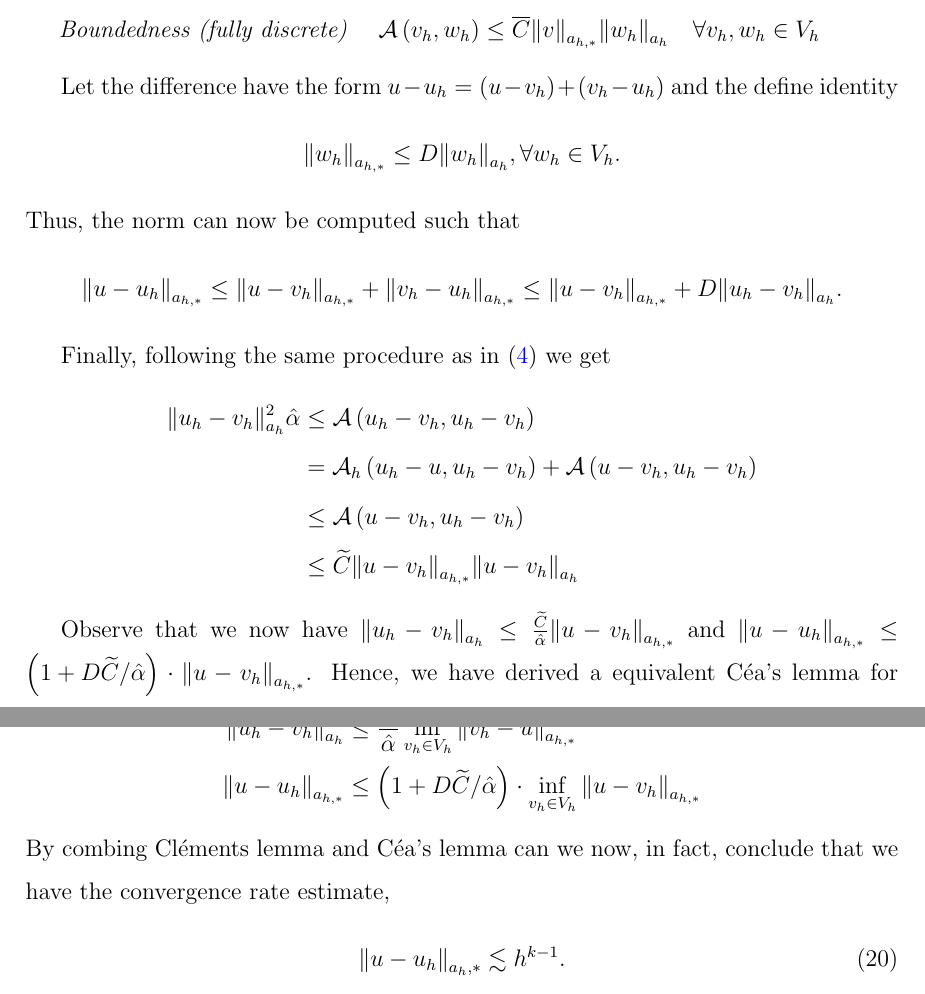
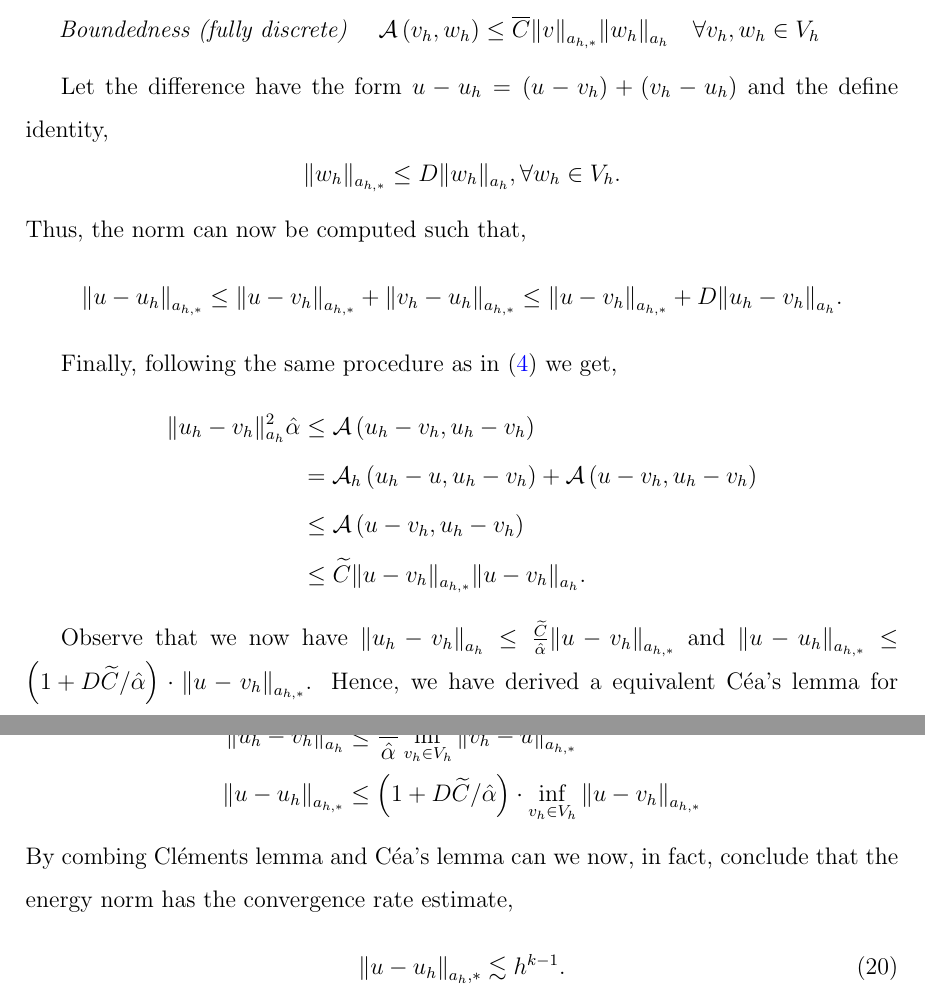
Before and after one commit to isakhammer/master_thesis, a LaTeX document (latex/main.tex, which reads latex/CIP.tex): two parts of pages 21 and 22 of 34, joined at a grey line, cut so that both start at the same text. Compiled offline with pdfLaTeX.

Commit message:
So much commas

```diff
--- a/latex/CIP.tex
+++ b/latex/CIP.tex
@@ -448,22 +448,22 @@ We will now introduce the notion of an a priori estimate, which can be used the
     \end{split}
 .\end{equation*}
 
-Let the difference have the form $u - u_{h} = (u - v_{h} )  + (v_{h} - u_{h})$ and the define identity
+Let the difference have the form $u - u_{h} = (u - v_{h} )  + (v_{h} - u_{h})$ and the define identity,
 $$
 \| w_{h} \|_{ a_{h,*} }^{  }  \le  D \| w_{h} \|_{ a_{h} }^{  }, \forall w_{h} \in V_{h} .
 $$
-Thus, the norm can now be computed such that\[
+Thus, the norm can now be computed such that,\[
 \| u - u_{h} \|_{ a_{h,*} }^{  } \le \|u - v_{h}  \|_{a_{h,*}  }^{  }  + \| v_{h} - u_{h} \|_{a_{h,*}  }^{  } \\
 \le \| u -v_{h} \|_{ a_{h,*} }^{  }  + D \| u_{h} - v_{h} \|_{a_{h}  }^{  }.
 \]
 
-Finally, following the same procedure as in \eqref{eq:cealemma_proof} we get
+Finally, following the same procedure as in \eqref{eq:cealemma_proof} we get,
 \[
     \begin{split}
 \| u_{h} - v_{h} \|_{a_{h}  }^{2  } \hat{\alpha } & \le  \mathcal{A} \left( u_{h} - v_{h}, u_{h} - v_{h} \right) \\
 & =  \mathcal{A} _{h} \left( u_{h} -u, u_{h} -v_{h} \right) + \mathcal{A} \left( u - v_{h}, u_{h} - v_{h} \right) \\
  &  \le  \mathcal{A}  \left( u - v_{h}, u_{h} - v_{h} \right)   \\
- &\le  \widetilde{C} \| u - v_{h} \|_{ a_{h,*} }^{  } \| u- v_{h} \|_{ a_{h} }^{  }
+ &\le  \widetilde{C} \| u - v_{h} \|_{ a_{h,*} }^{  } \| u- v_{h} \|_{ a_{h} }^{  }.
     \end{split}
 \]
 
@@ -475,7 +475,7 @@ v_{h} \|_{ a_{h,*} }^{  } $. Hence, we have derived a equivalent Céa's lemma fo
 \| u - u_{h} \|_{ a_{h,*} }^{  }  & \le \left( 1 + D \widetilde{C} /\hat{\alpha } \right)\cdot \inf_{v_{h} \in  V_{h}}   \| u - v_{h} \|_{ a_{h,*} }^{  }
     \end{split}
 \]
-By combing Cléments lemma and Céa's lemma can we now, in fact, conclude that we have the convergence rate estimate,
+By combing Cléments lemma and Céa's lemma can we now, in fact, conclude that the energy norm has the convergence rate estimate,
 \begin{equation}
 \label{eq:conv_estimate}
 \| u - u_{h} \|_{ a_{h}, * }^{  } \lesssim h^{k-1}.
```
